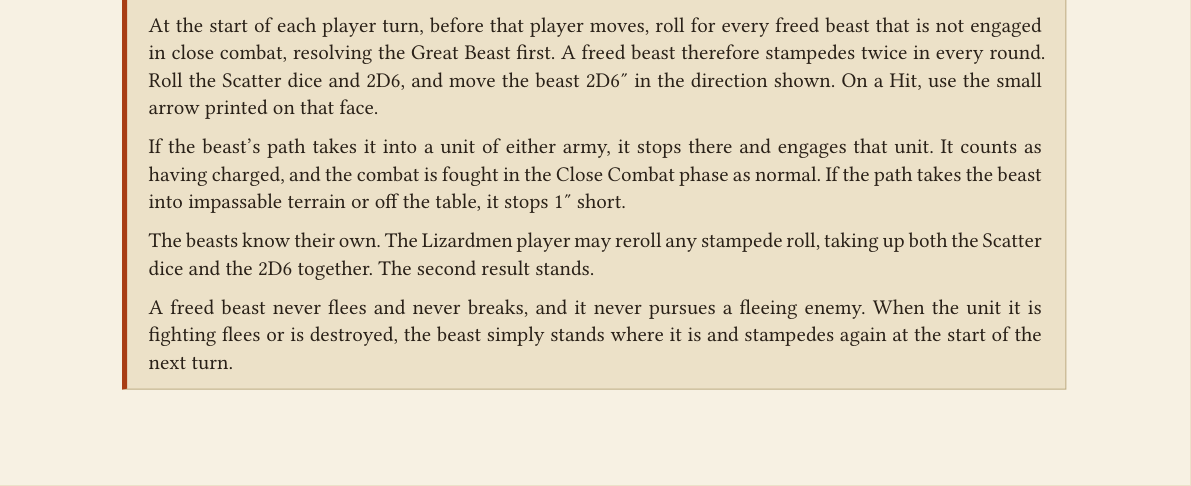
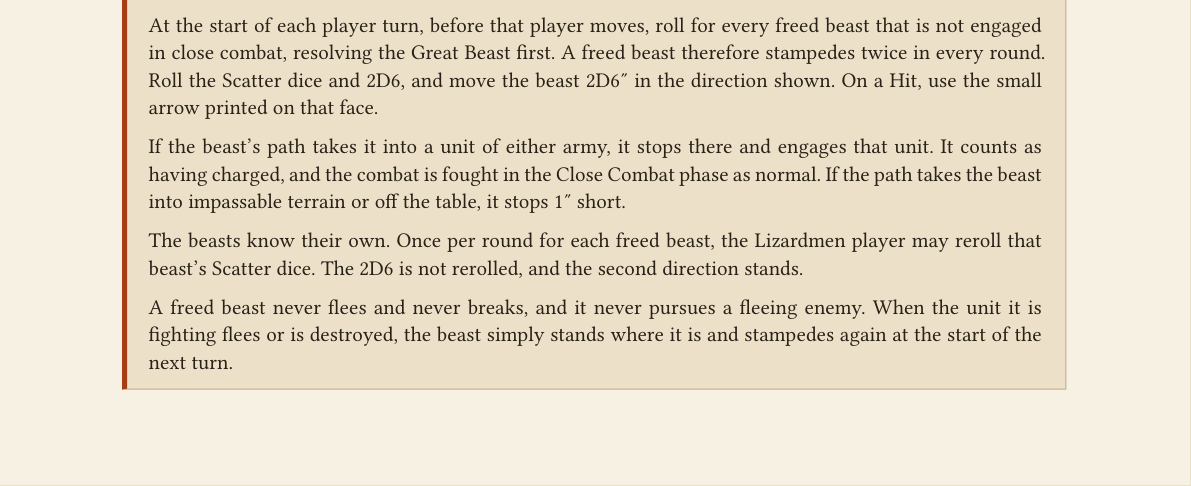
Before and after one commit to dkma26709/the-sigmarite-uprising, a Typst document (scenarios/session-2-battle-1.typ): part of page 4 of 5, cut so that both start at the same text. Compiled offline with Typst 0.15.

Commit message:
Limit the Lizardmen reroll to one scatter dice per beast per round
Co-Authored-By: Claude Opus 5 (1M context) <noreply@anthropic.com>
Claude-Session: https://claude.ai/code/session_01Wpjy3daD1pBEmQXtHCmEwH

```diff
--- a/scenarios/session-2-battle-1.typ
+++ b/scenarios/session-2-battle-1.typ
@@ -159,9 +159,9 @@
     fought in the Close Combat phase as normal. If the path takes the
     beast into impassable terrain or off the table, it stops 1" short.
 
-    The beasts know their own. The Lizardmen player may reroll any stampede
-    roll, taking up both the Scatter dice and the 2D6 together. The second
-    result stands.
+    The beasts know their own. Once per round for each freed beast, the
+    Lizardmen player may reroll that beast's Scatter dice. The 2D6 is not
+    rerolled, and the second direction stands.
 
     A freed beast never flees and never breaks, and it never pursues a
     fleeing enemy. When the unit it is fighting flees or is destroyed, the
```
